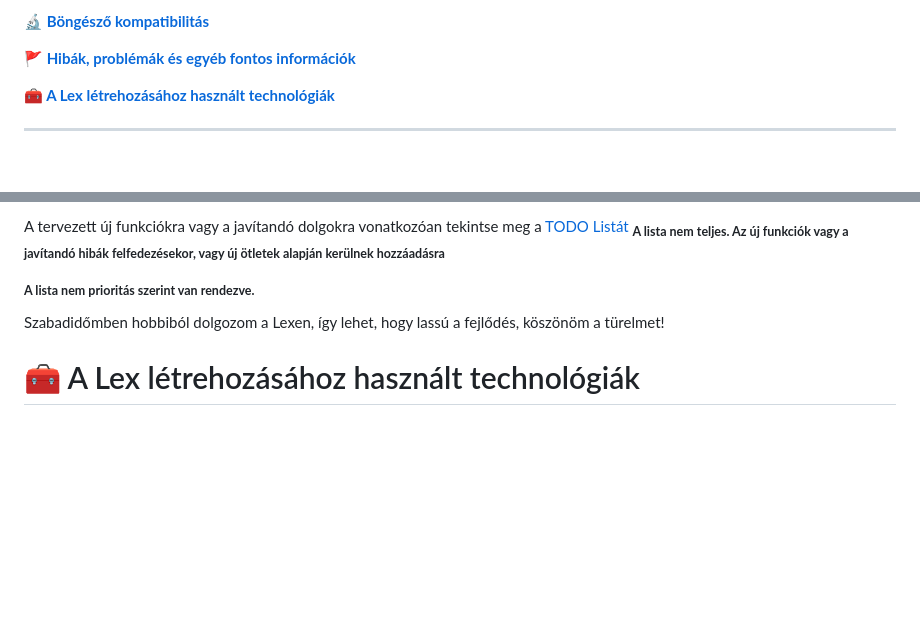
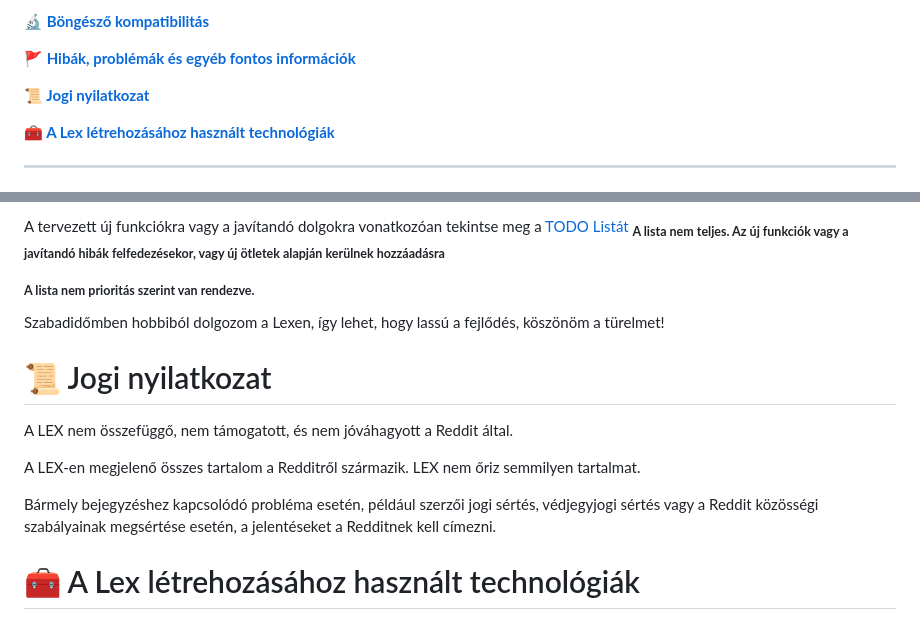
Before and after one commit to noornee/lex, a Markdown page: README_hu.md, 2 parts joined by grey strips. GitHub-like rendering; blank space fills up the shorter version.

```diff
--- a/README_hu.md
+++ b/README_hu.md
@@ -18,6 +18,8 @@
 [**🔬 Böngésző kompatibilitás**](#-b%C3%B6ng%C3%A9sz%C5%91-kompatibilit%C3%A1s)
 
 [**🚩 Hibák, problémák és egyéb fontos információk**](#-hib%C3%A1k-probl%C3%A9m%C3%A1k-%C3%A9s-egy%C3%A9b-fontos-inform%C3%A1ci%C3%B3k)
+
+[**📜 Jogi nyilatkozat**](#-jogi-nyilatkozat)
 
 [**🧰 A Lex létrehozásához használt technológiák**](#-a-lex-l%C3%A9trehoz%C3%A1s%C3%A1hoz-haszn%C3%A1lt-technol%C3%B3gi%C3%A1k)
 
@@ -106,6 +108,14 @@ A tervezett új funkciókra vagy a javítandó dolgokra vonatkozóan tekintse me
 
 Szabadidőmben hobbiból dolgozom a Lexen, így lehet, hogy lassú a fejlődés, köszönöm a türelmet!
 
+# 📜 Jogi nyilatkozat
+
+A LEX nem összefüggő, nem támogatott, és nem jóváhagyott a Reddit által.
+
+A LEX-en megjelenő összes tartalom a Redditről származik. LEX nem őriz semmilyen tartalmat.
+
+Bármely bejegyzéshez kapcsolódó probléma esetén, például szerzői jogi sértés, védjegyjogi sértés vagy a Reddit közösségi szabályainak megsértése esetén, a jelentéseket a Redditnek kell címezni.
+
 # 🧰 A Lex létrehozásához használt technológiák
 
 - [Go](https://go.dev/) ➡️ Körülbelül minden futtatásához
```
Also changed, not shown: README.md (+10 -0 lines).
